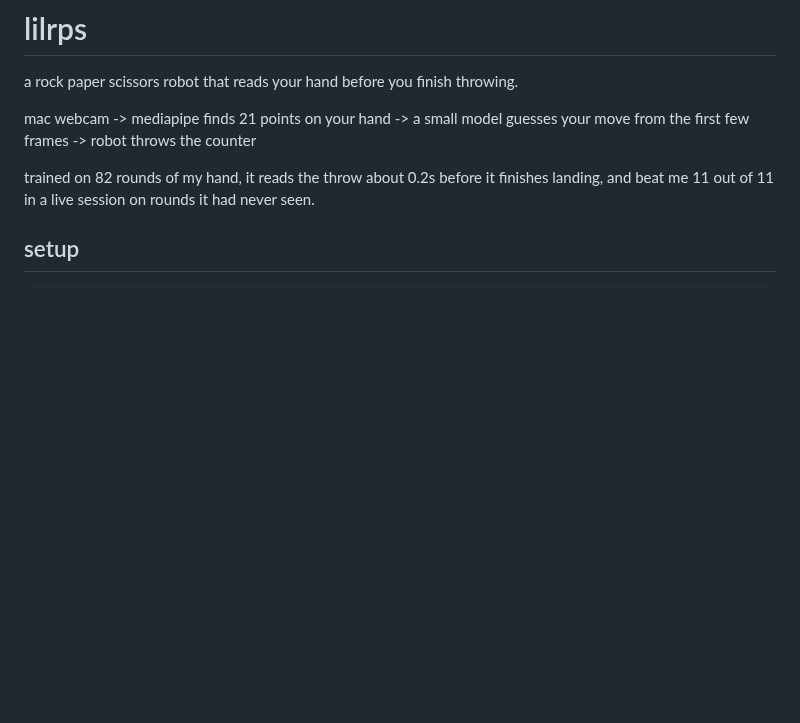
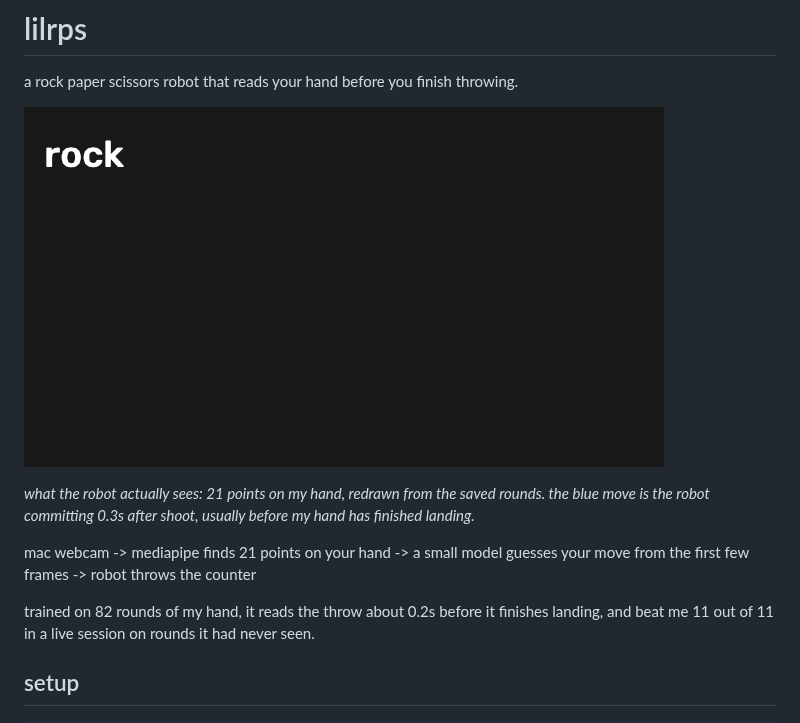
Before and after one commit to navthings/lilrps, a Markdown page: README.md, the part around the change. GitHub-like rendering; pictures changed too: assets/demo.gif (added); blank space fills up the shorter version.

Commit message:
add demo gif

```diff
--- a/README.md
+++ b/README.md
@@ -1,6 +1,10 @@
 # lilrps
 
 a rock paper scissors robot that reads your hand before you finish throwing.
+
+![lilrps beating me 5 rounds in a row](assets/demo.gif)
+
+*what the robot actually sees: 21 points on my hand, redrawn from the saved rounds. the blue move is the robot committing 0.3s after shoot, usually before my hand has finished landing.*
 
 mac webcam -> mediapipe finds 21 points on your hand -> a small model guesses your move from the first few frames -> robot throws the counter
 
```
